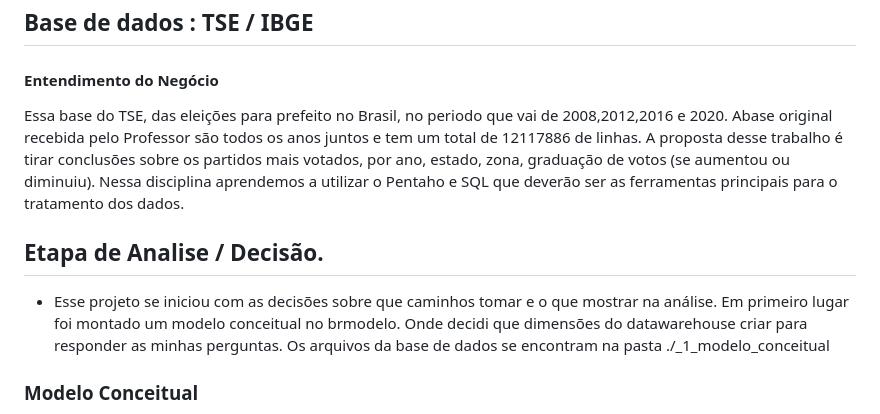
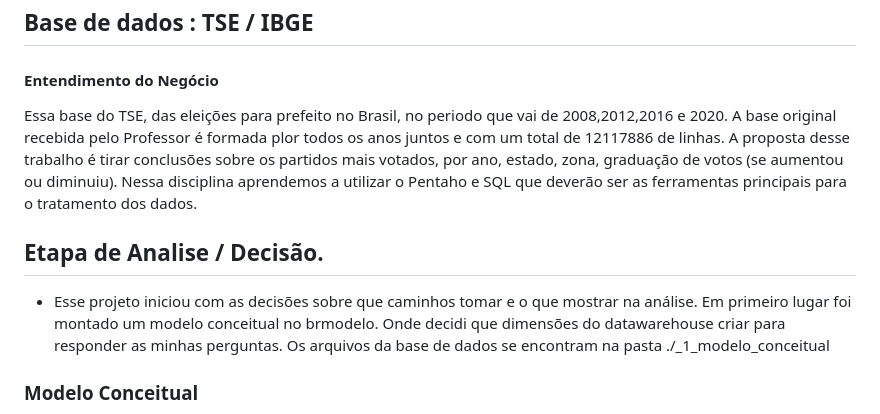
Before and after one commit to Gabriel-2040/Projeto_eleicoes_ETL, a Markdown page: README.md, the part around the change. Drawn GitHub-style.

```diff
--- a/README.md
+++ b/README.md
@@ -2,13 +2,12 @@
 ### Professor Ronathan
 ## Base de dados : TSE / IBGE
 #### Entendimento do Negócio
-Essa base do TSE, das eleições para prefeito no Brasil, no periodo que vai de 2008,2012,2016 e 2020. Abase original recebida pelo Professor
-são todos os anos juntos e tem um total de 12117886 de linhas.
+Essa base do TSE, das eleições para prefeito no Brasil, no periodo que vai de 2008,2012,2016 e 2020. A base original recebida pelo Professor é formada plor todos os anos juntos e com um total de 12117886 de linhas.
 A proposta desse trabalho é tirar conclusões sobre os partidos mais votados, por ano, estado, zona, graduação de votos (se aumentou ou diminuiu).
 Nessa disciplina aprendemos a utilizar o Pentaho e SQL que deverão ser as ferramentas principais para o tratamento dos dados.
 
 ## Etapa de Analise / Decisão.
-- Esse projeto se iniciou com as decisões sobre que caminhos tomar e o que mostrar na análise. Em primeiro lugar foi montado
+- Esse projeto iniciou com as decisões sobre que caminhos tomar e o que mostrar na análise. Em primeiro lugar foi montado
 um modelo conceitual no brmodelo. Onde decidi que dimensões do datawarehouse criar para responder as minhas perguntas.
 Os arquivos da base de dados se encontram na pasta ./_1_modelo_conceitual
 
```
